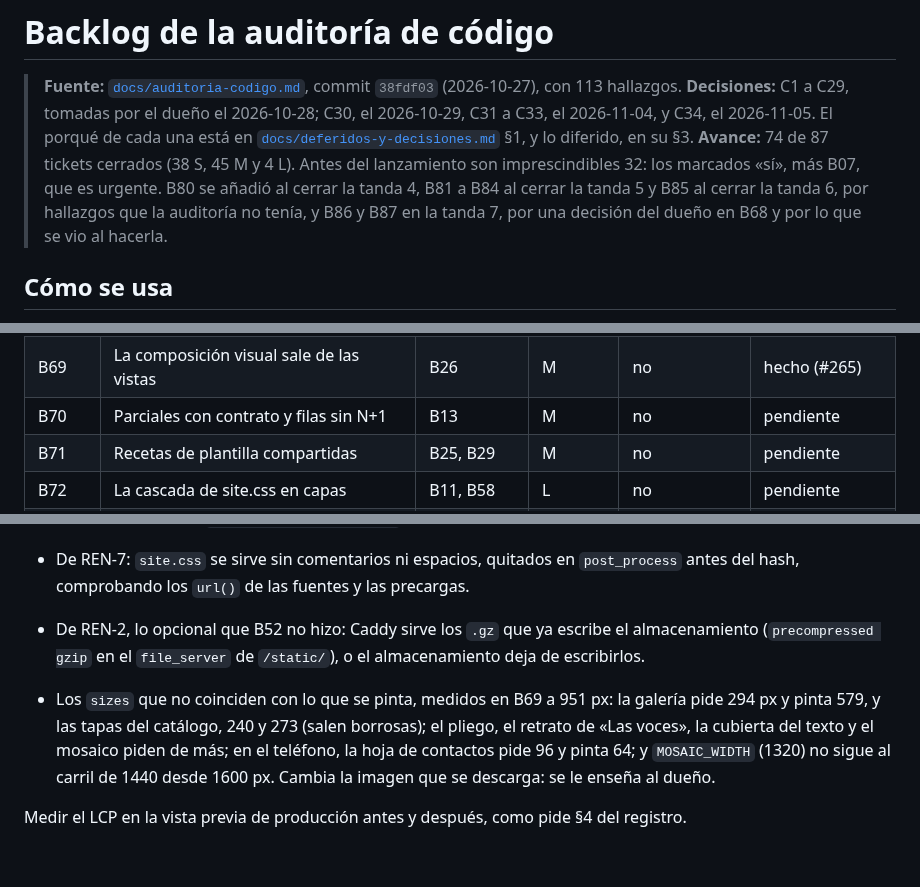
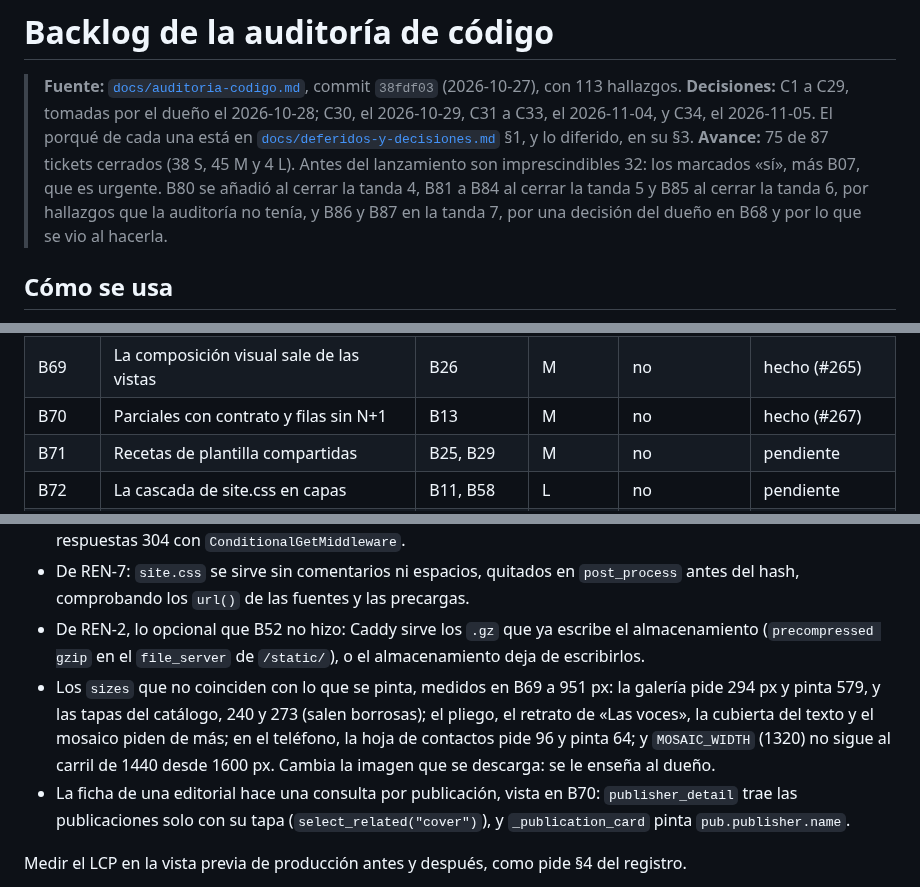
Before and after one commit to FabianMalferMix/revista-rdv, a Markdown page: docs/backlog-codigo.md, 3 parts joined by grey strips. Drawn GitHub-style; blank space fills up the shorter version.

Commit message:
parciales-con-contrato-y-filas-sin-n1: B70, hecho en el backlog (#267)
Y en la ficha de B76, la consulta por publicación de la ficha de una
editorial, vista en B70.

Co-Authored-By: Claude Opus 5.5 <noreply@anthropic.com>

```diff
--- a/docs/backlog-codigo.md
+++ b/docs/backlog-codigo.md
@@ -2,7 +2,7 @@
 
 > **Fuente:** [`docs/auditoria-codigo.md`](auditoria-codigo.md), commit `38fdf03` (2026-10-27), con 113 hallazgos.
 > **Decisiones:** C1 a C29, tomadas por el dueño el 2026-10-28; C30, el 2026-10-29, C31 a C33, el 2026-11-04, y C34, el 2026-11-05. El porqué de cada una está en [`docs/deferidos-y-decisiones.md`](deferidos-y-decisiones.md) §1, y lo diferido, en su §3.
-> **Avance:** 74 de 87 tickets cerrados (38 S, 45 M y 4 L). Antes del lanzamiento son imprescindibles 32: los marcados «sí», más B07, que es urgente. B80 se añadió al cerrar la tanda 4, B81 a B84 al cerrar la tanda 5 y B85 al cerrar la tanda 6, por hallazgos que la auditoría no tenía, y B86 y B87 en la tanda 7, por una decisión del dueño en B68 y por lo que se vio al hacerla.
+> **Avance:** 75 de 87 tickets cerrados (38 S, 45 M y 4 L). Antes del lanzamiento son imprescindibles 32: los marcados «sí», más B07, que es urgente. B80 se añadió al cerrar la tanda 4, B81 a B84 al cerrar la tanda 5 y B85 al cerrar la tanda 6, por hallazgos que la auditoría no tenía, y B86 y B87 en la tanda 7, por una decisión del dueño en B68 y por lo que se vio al hacerla.
 
 ## Cómo se usa
 
@@ -170,7 +170,7 @@
 | B67 | La app del sitio, por etapas | B15 | L | no | hecho (#258, #259) |
 | B68 | Una política de contenido y una tabla de proveedores | — | S | no | hecho (#260) |
 | B69 | La composición visual sale de las vistas | B26 | M | no | hecho (#265) |
-| B70 | Parciales con contrato y filas sin N+1 | B13 | M | no | pendiente |
+| B70 | Parciales con contrato y filas sin N+1 | B13 | M | no | hecho (#267) |
 | B71 | Recetas de plantilla compartidas | B25, B29 | M | no | pendiente |
 | B72 | La cascada de site.css en capas | B11, B58 | L | no | pendiente |
 | B73 | Navegación de una sola fuente | — | S | no | pendiente |
@@ -1411,8 +1411,8 @@ La poda de comentarios va en B78.
 - De REN-6: la galería precarga tres fotos por evento, con un `Count` aparte, y la tirada, una; la galería se pagina como los demás índices (C21); `only()` en los sitemaps; `cache_page` de una hora en el sitemap y en los feeds; respuestas 304 con `ConditionalGetMiddleware`.
 - De REN-7: `site.css` se sirve sin comentarios ni espacios, quitados en `post_process` antes del hash, comprobando los `url()` de las fuentes y las precargas.
 - De REN-2, lo opcional que B52 no hizo: Caddy sirve los `.gz` que ya escribe el almacenamiento (`precompressed gzip` en el `file_server` de `/static/`), o el almacenamiento deja de escribirlos.
-
 - Los `sizes` que no coinciden con lo que se pinta, medidos en B69 a 951 px: la galería pide 294 px y pinta 579, y las tapas del catálogo, 240 y 273 (salen borrosas); el pliego, el retrato de «Las voces», la cubierta del texto y el mosaico piden de más; en el teléfono, la hoja de contactos pide 96 y pinta 64; y `MOSAIC_WIDTH` (1320) no sigue al carril de 1440 desde 1600 px. Cambia la imagen que se descarga: se le enseña al dueño.
+- La ficha de una editorial hace una consulta por publicación, vista en B70: `publisher_detail` trae las publicaciones solo con su tapa (`select_related("cover")`), y `_publication_card` pinta `pub.publisher.name`.
 
 Medir el LCP en la vista previa de producción antes y después, como pide §4 del registro.
 
```
